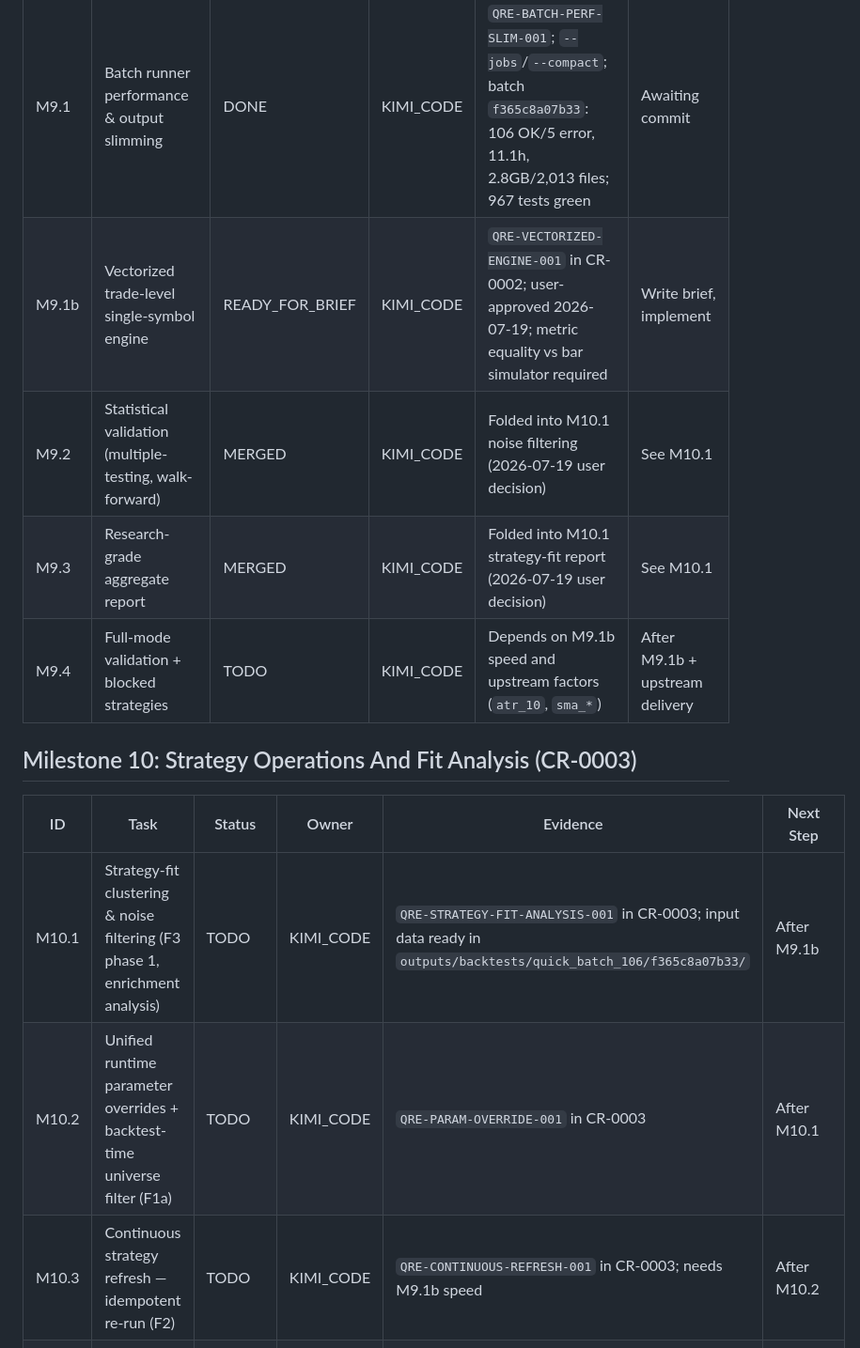
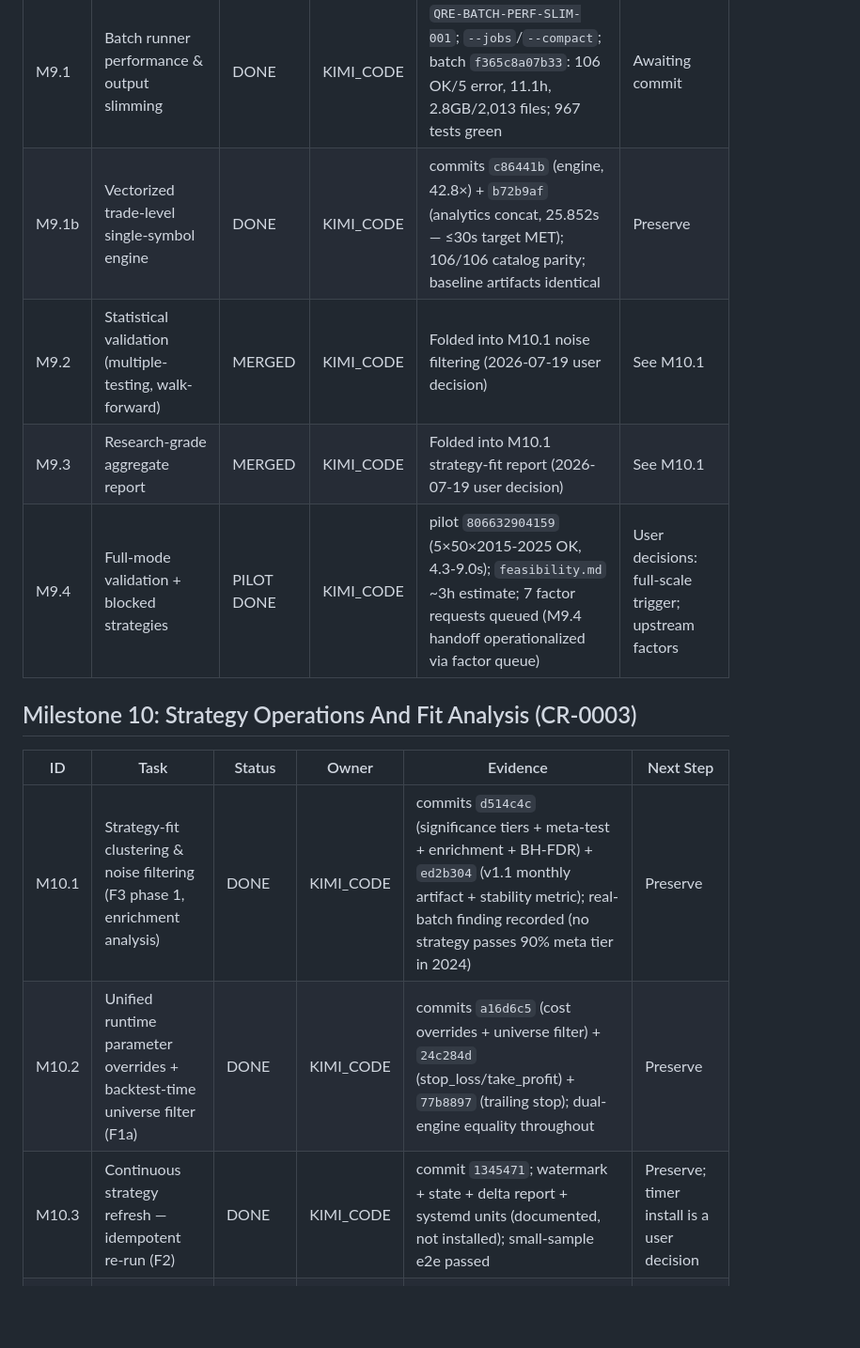
Before and after one commit to CozeraVan/quant-research-engine-dual-agent-lab, a Markdown page: docs/agent/03_ROADMAP.md, the part around the change. Shown at 94% size. Rendered like a GitHub page; blank space fills up the shorter version.

```diff
--- a/docs/agent/03_ROADMAP.md
+++ b/docs/agent/03_ROADMAP.md
@@ -165,18 +165,18 @@
 | ID | Task | Status | Owner | Evidence | Next Step |
 |---|---|---|---|---|---|
 | M9.1 | Batch runner performance & output slimming | DONE | KIMI_CODE | `QRE-BATCH-PERF-SLIM-001`; `--jobs`/`--compact`; batch `f365c8a07b33`: 106 OK/5 error, 11.1h, 2.8GB/2,013 files; 967 tests green | Awaiting commit |
-| M9.1b | Vectorized trade-level single-symbol engine | READY_FOR_BRIEF | KIMI_CODE | `QRE-VECTORIZED-ENGINE-001` in CR-0002; user-approved 2026-07-19; metric equality vs bar simulator required | Write brief, implement |
+| M9.1b | Vectorized trade-level single-symbol engine | DONE | KIMI_CODE | commits `c86441b` (engine, 42.8×) + `b72b9af` (analytics concat, 25.852s — ≤30s target MET); 106/106 catalog parity; baseline artifacts identical | Preserve |
 | M9.2 | Statistical validation (multiple-testing, walk-forward) | MERGED | KIMI_CODE | Folded into M10.1 noise filtering (2026-07-19 user decision) | See M10.1 |
 | M9.3 | Research-grade aggregate report | MERGED | KIMI_CODE | Folded into M10.1 strategy-fit report (2026-07-19 user decision) | See M10.1 |
-| M9.4 | Full-mode validation + blocked strategies | TODO | KIMI_CODE | Depends on M9.1b speed and upstream factors (`atr_10`, `sma_*`) | After M9.1b + upstream delivery |
+| M9.4 | Full-mode validation + blocked strategies | PILOT DONE | KIMI_CODE | pilot `806632904159` (5×50×2015-2025 OK, 4.3-9.0s); `feasibility.md` ~3h estimate; 7 factor requests queued (M9.4 handoff operationalized via factor queue) | User decisions: full-scale trigger; upstream factors |
 
 ## Milestone 10: Strategy Operations And Fit Analysis (CR-0003)
 
 | ID | Task | Status | Owner | Evidence | Next Step |
 |---|---|---|---|---|---|
-| M10.1 | Strategy-fit clustering & noise filtering (F3 phase 1, enrichment analysis) | TODO | KIMI_CODE | `QRE-STRATEGY-FIT-ANALYSIS-001` in CR-0003; input data ready in `outputs/backtests/quick_batch_106/f365c8a07b33/` | After M9.1b |
-| M10.2 | Unified runtime parameter overrides + backtest-time universe filter (F1a) | TODO | KIMI_CODE | `QRE-PARAM-OVERRIDE-001` in CR-0003 | After M10.1 |
-| M10.3 | Continuous strategy refresh — idempotent re-run (F2) | TODO | KIMI_CODE | `QRE-CONTINUOUS-REFRESH-001` in CR-0003; needs M9.1b speed | After M10.2 |
+| M10.1 | Strategy-fit clustering & noise filtering (F3 phase 1, enrichment analysis) | DONE | KIMI_CODE | commits `d514c4c` (significance tiers + meta-test + enrichment + BH-FDR) + `ed2b304` (v1.1 monthly artifact + stability metric); real-batch finding recorded (no strategy passes 90% meta tier in 2024) | Preserve |
+| M10.2 | Unified runtime parameter overrides + backtest-time universe filter (F1a) | DONE | KIMI_CODE | commits `a16d6c5` (cost overrides + universe filter) + `24c284d` (stop_loss/take_profit) + `77b8897` (trailing stop); dual-engine equality throughout | Preserve |
+| M10.3 | Continuous strategy refresh — idempotent re-run (F2) | DONE | KIMI_CODE | commit `1345471`; watermark + state + delta report + systemd units (documented, not installed); small-sample e2e passed | Preserve; timer install is a user decision |
 | M10.4 | ML clustering phase 2 (F3 phase 2, optional) | FUTURE | KIMI_CODE | Requires scikit-learn dependency approval | Evaluate after M10.1 proves value |
 
 ## Status Meaning
```
Also changed, not shown: docs/agent/01_CURRENT_STATUS.md (+20 -20 lines).
